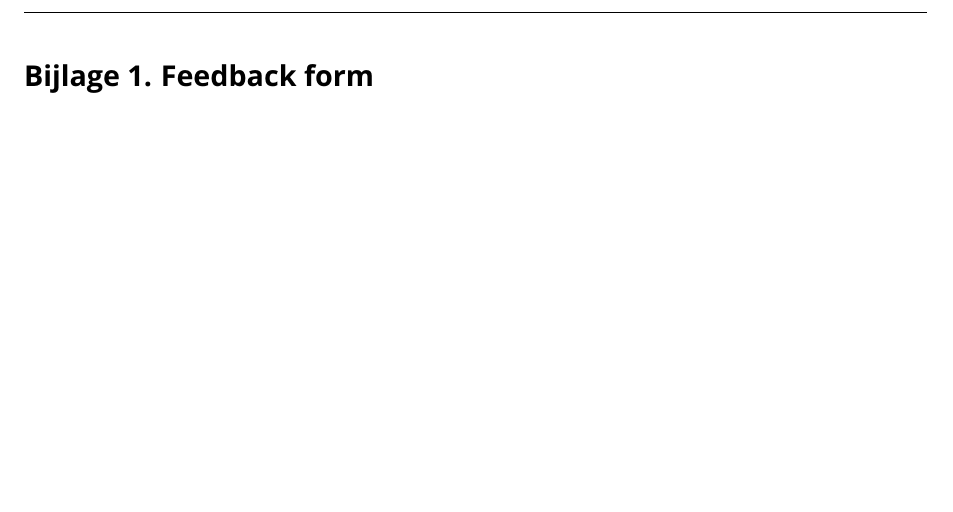
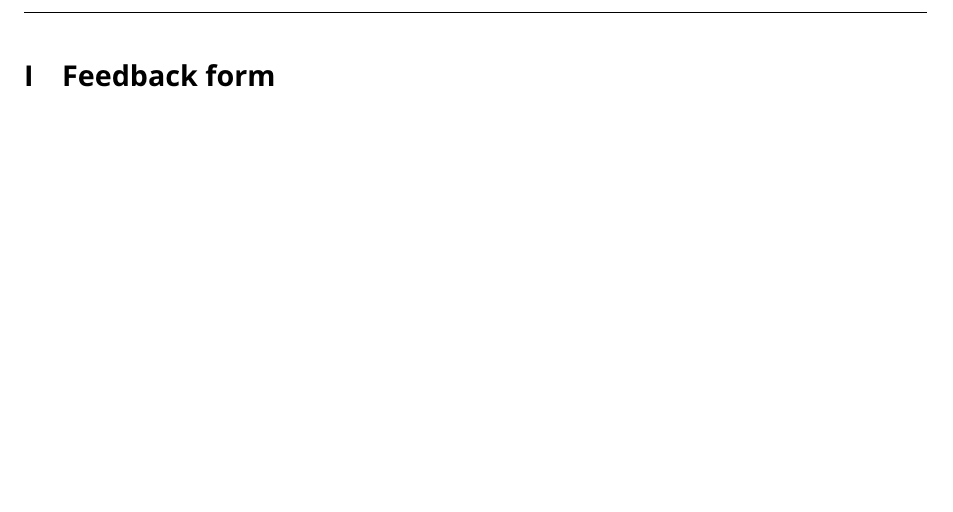
Before and after one commit to UNRULYEON/mlpa-thesis, a LaTeX thesis (thesis.tex, which reads appendix/appendix.tex, components/appendixsection.tex): part of page 16 of 16, cut so that both start at the same text. Compiled offline with pdfLaTeX.

Commit message:
Added roman numerals to sections in appendix

```diff
--- a/appendix/appendix.tex
+++ b/appendix/appendix.tex
@@ -1,4 +1,4 @@
 \styledunmarkedchapter[Bijlagen]
 \appendix
 
-\appendixsection[Bijlage 1. Feedback form]
+\appendixsection[Feedback form]
--- a/components/appendixsection.tex
+++ b/components/appendixsection.tex
@@ -2,6 +2,7 @@
 [1]
 [Appendix section]
 {
-  \section*{#1}
-  \addcontentsline{toc}{section}{#1}
+  \renewcommand{\thesection}{\Roman{section}}
+  \renewcommand{\thesubsection}{\thesection.\Roman{subsection}}
+  \section{#1}
 }
```
Also changed, not shown: 1 other file.
